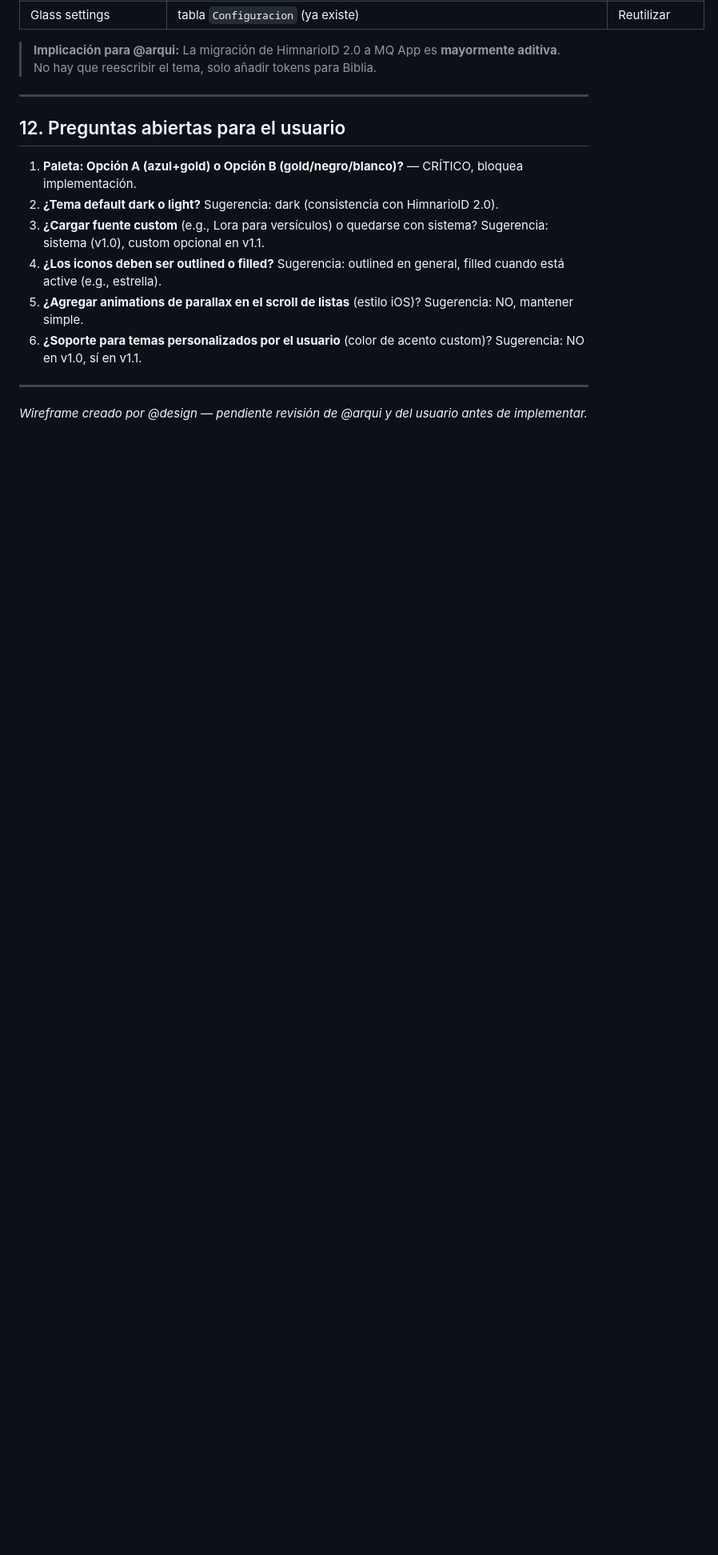
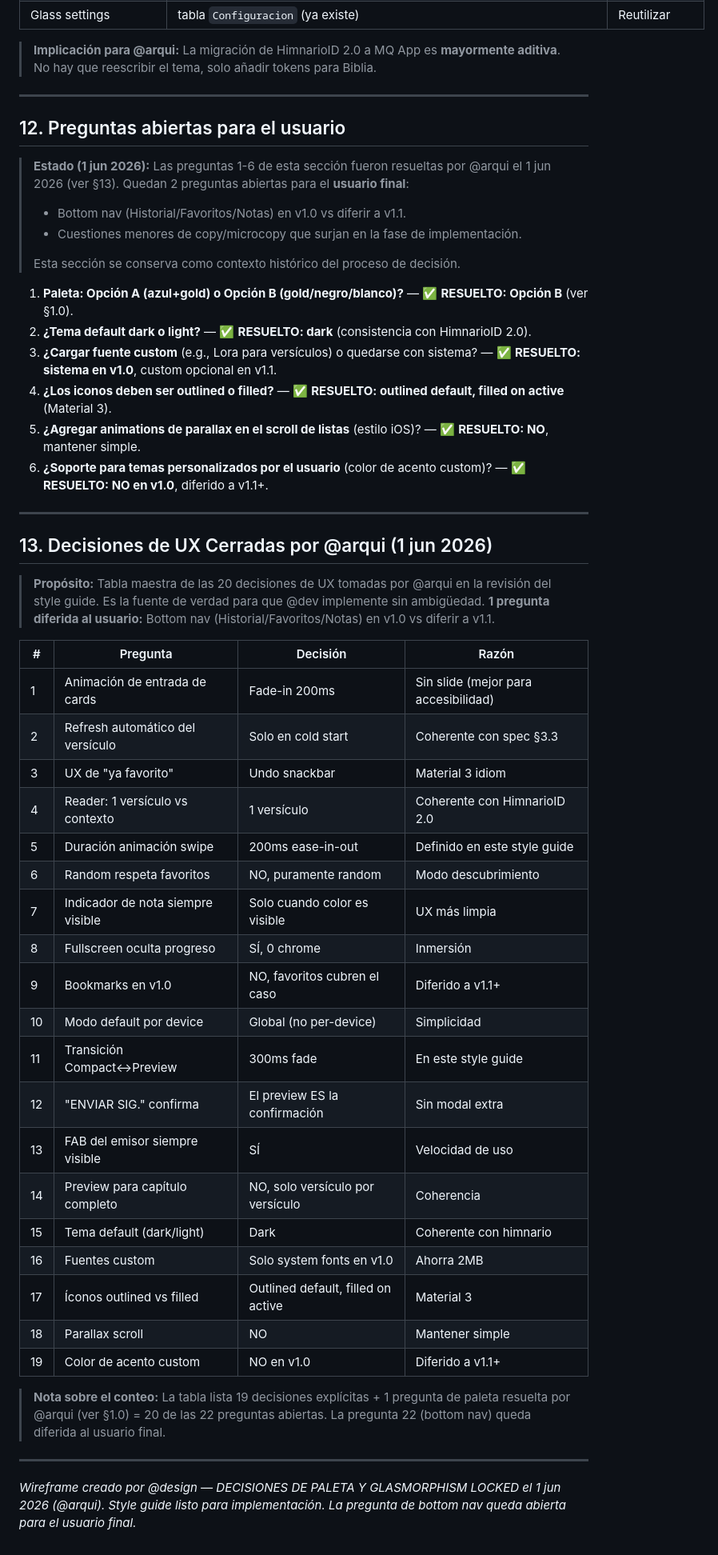
Before and after one commit to melquisedec-ark/MQ-App, a Markdown page: doc/wireframes/05_style_guide.md, the part around one of its changes. Shown at 80% size. Rendered like a GitHub page; blank space fills up the shorter version.

```diff
--- a/doc/wireframes/05_style_guide.md
+++ b/doc/wireframes/05_style_guide.md
@@ -534,13 +575,51 @@ ColorScheme(
 
 ## 12. Preguntas abiertas para el usuario
 
-1. **Paleta: Opción A (azul+gold) o Opción B (gold/negro/blanco)?** — CRÍTICO, bloquea implementación.
-2. **¿Tema default dark o light?** Sugerencia: dark (consistencia con HimnarioID 2.0).
-3. **¿Cargar fuente custom** (e.g., Lora para versículos) o quedarse con sistema? Sugerencia: sistema (v1.0), custom opcional en v1.1.
-4. **¿Los iconos deben ser outlined o filled?** Sugerencia: outlined en general, filled cuando está active (e.g., estrella).
-5. **¿Agregar animations de parallax en el scroll de listas** (estilo iOS)? Sugerencia: NO, mantener simple.
-6. **¿Soporte para temas personalizados por el usuario** (color de acento custom)? Sugerencia: NO en v1.0, sí en v1.1.
+> **Estado (1 jun 2026):** Las preguntas 1-6 de esta sección fueron resueltas por @arqui el 1 jun 2026 (ver §13). Quedan 2 preguntas abiertas para el **usuario final**:
+>
+> - Bottom nav (Historial/Favoritos/Notas) en v1.0 vs diferir a v1.1.
+> - Cuestiones menores de copy/microcopy que surjan en la fase de implementación.
+>
+> Esta sección se conserva como contexto histórico del proceso de decisión.
+
+1. **Paleta: Opción A (azul+gold) o Opción B (gold/negro/blanco)?** — ✅ **RESUELTO: Opción B** (ver §1.0).
+2. **¿Tema default dark o light?** — ✅ **RESUELTO: dark** (consistencia con HimnarioID 2.0).
+3. **¿Cargar fuente custom** (e.g., Lora para versículos) o quedarse con sistema? — ✅ **RESUELTO: sistema en v1.0**, custom opcional en v1.1.
+4. **¿Los iconos deben ser outlined o filled?** — ✅ **RESUELTO: outlined default, filled on active** (Material 3).
+5. **¿Agregar animations de parallax en el scroll de listas** (estilo iOS)? — ✅ **RESUELTO: NO**, mantener simple.
+6. **¿Soporte para temas personalizados por el usuario** (color de acento custom)? — ✅ **RESUELTO: NO en v1.0**, diferido a v1.1+.
 
 ---
 
-*Wireframe creado por @design — pendiente revisión de @arqui y del usuario antes de implementar.*
+## 13. Decisiones de UX Cerradas por @arqui (1 jun 2026)
+
+> **Propósito:** Tabla maestra de las 20 decisiones de UX tomadas por @arqui en la revisión del style guide. Es la fuente de verdad para que @dev implemente sin ambigüedad.
+> **1 pregunta diferida al usuario:** Bottom nav (Historial/Favoritos/Notas) en v1.0 vs diferir a v1.1.
+
+| # | Pregunta | Decisión | Razón |
+|---|----------|----------|-------|
+| 1 | Animación de entrada de cards | Fade-in 200ms | Sin slide (mejor para accesibilidad) |
+| 2 | Refresh automático del versículo | Solo en cold start | Coherente con spec §3.3 |
+| 3 | UX de "ya favorito" | Undo snackbar | Material 3 idiom |
+| 4 | Reader: 1 versículo vs contexto | 1 versículo | Coherente con HimnarioID 2.0 |
+| 5 | Duración animación swipe | 200ms ease-in-out | Definido en este style guide |
+| 6 | Random respeta favoritos | NO, puramente random | Modo descubrimiento |
+| 7 | Indicador de nota siempre visible | Solo cuando color es visible | UX más limpia |
+| 8 | Fullscreen oculta progreso | SÍ, 0 chrome | Inmersión |
+| 9 | Bookmarks en v1.0 | NO, favoritos cubren el caso | Diferido a v1.1+ |
+| 10 | Modo default por device | Global (no per-device) | Simplicidad |
+| 11 | Transición Compact↔Preview | 300ms fade | En este style guide |
+| 12 | "ENVIAR SIG." confirma | El preview ES la confirmación | Sin modal extra |
+| 13 | FAB del emisor siempre visible | SÍ | Velocidad de uso |
+| 14 | Preview para capítulo completo | NO, solo versículo por versículo | Coherencia |
+| 15 | Tema default (dark/light) | Dark | Coherente con himnario |
+| 16 | Fuentes custom | Solo system fonts en v1.0 | Ahorra 2MB |
+| 17 | Íconos outlined vs filled | Outlined default, filled on active | Material 3 |
+| 18 | Parallax scroll | NO | Mantener simple |
+| 19 | Color de acento custom | NO en v1.0 | Diferido a v1.1+ |
+
+> **Nota sobre el conteo:** La tabla lista 19 decisiones explícitas + 1 pregunta de paleta resuelta por @arqui (ver §1.0) = 20 de las 22 preguntas abiertas. La pregunta 22 (bottom nav) queda diferida al usuario final.
+
+---
+
+*Wireframe creado por @design — DECISIONES DE PALETA Y GLASMORPHISM LOCKED el 1 jun 2026 (@arqui). Style guide listo para implementación. La pregunta de bottom nav queda abierta para el usuario final.*
```
Also changed, not shown: other parts of doc/wireframes/05_style_guide.md (+44 -3 lines).
